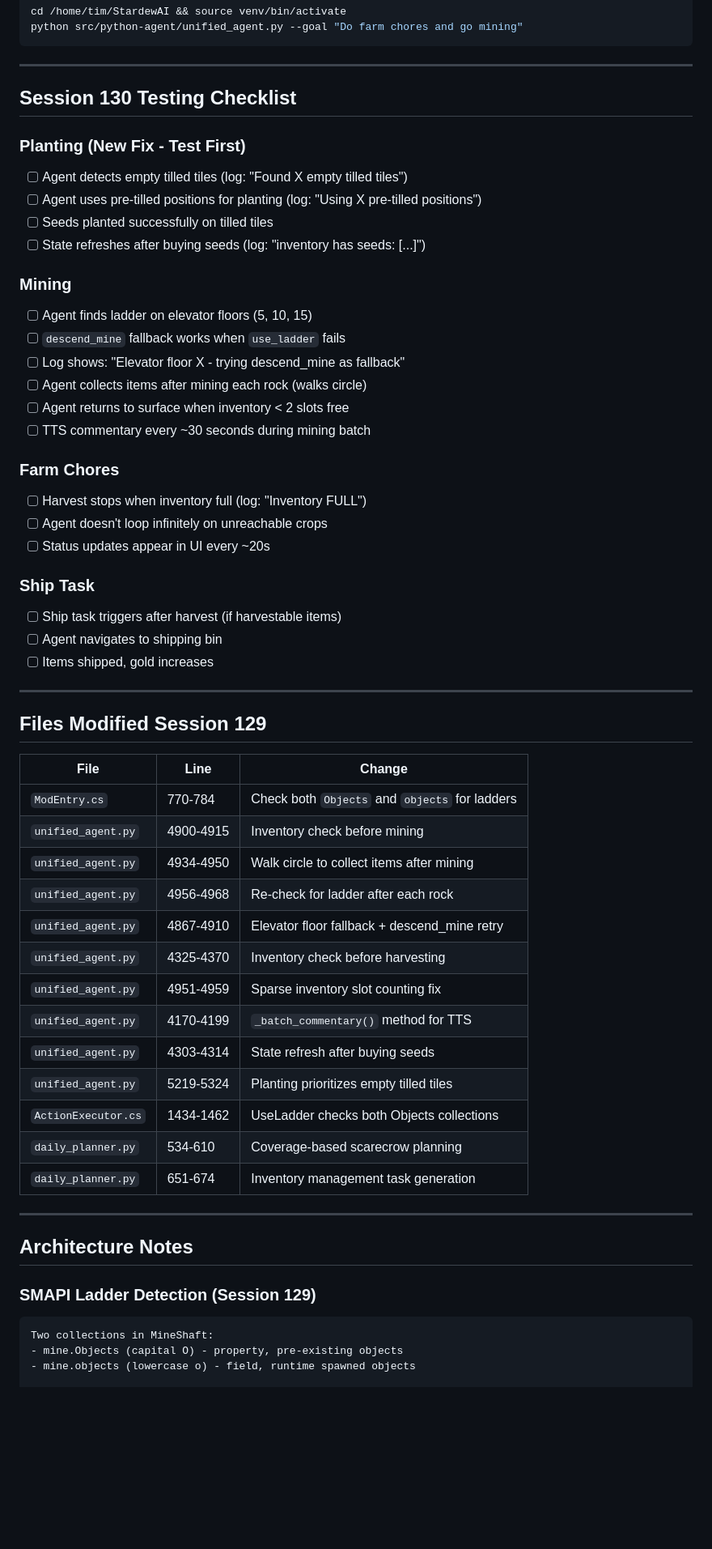
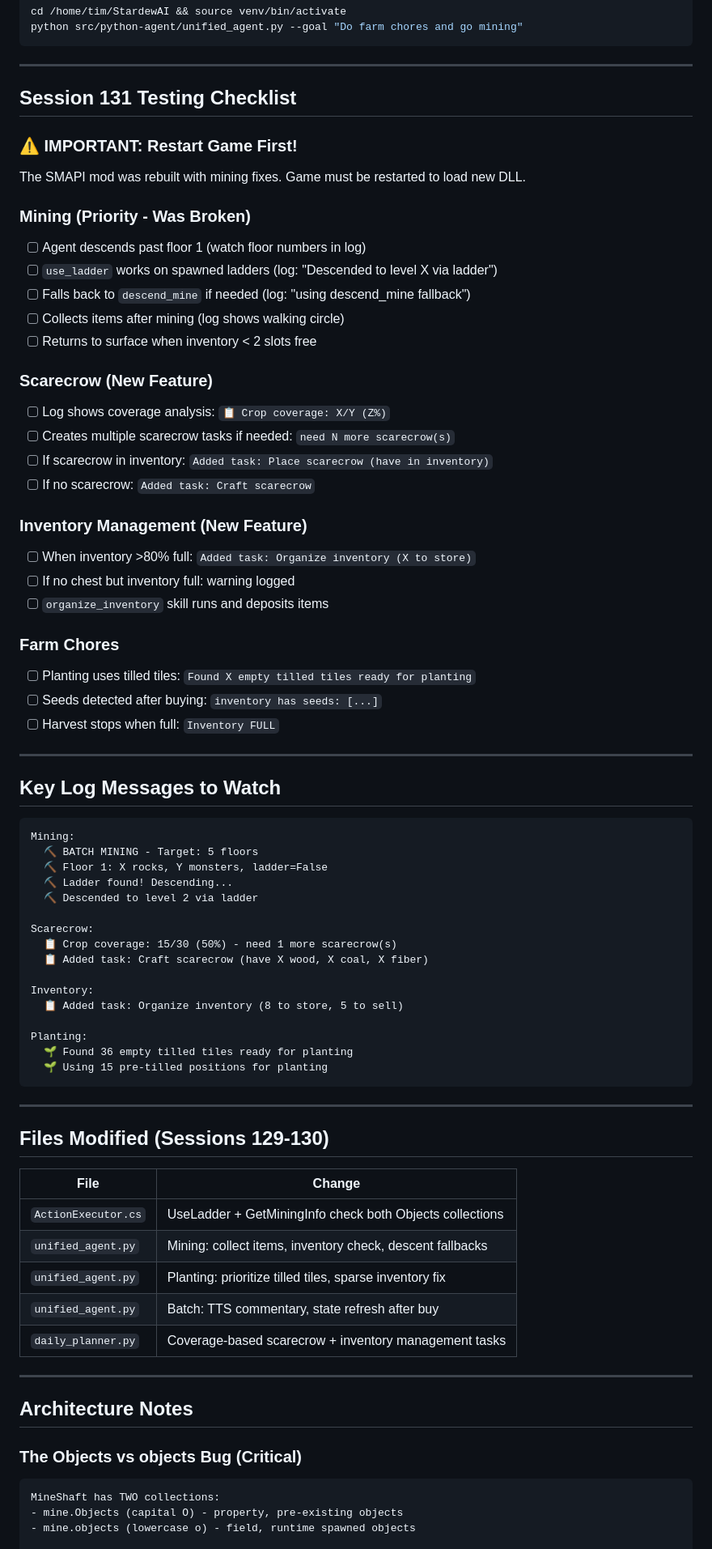
Before and after one commit to sandahltim/StardewAI, a Markdown page: docs/NEXT_SESSION.md, the part around one of its changes. Shown at 81% size. GitHub-like rendering; blank space fills up the shorter version.

````diff
--- a/docs/NEXT_SESSION.md
+++ b/docs/NEXT_SESSION.md
@@ -59,59 +55,76 @@ python src/python-agent/unified_agent.py --goal "Do farm chores and go mining"
 
 ---
 
-## Session 130 Testing Checklist
+## Session 131 Testing Checklist
 
-### Planting (New Fix - Test First)
-- [ ] Agent detects empty tilled tiles (log: "Found X empty tilled tiles")
-- [ ] Agent uses pre-tilled positions for planting (log: "Using X pre-tilled positions")
-- [ ] Seeds planted successfully on tilled tiles
-- [ ] State refreshes after buying seeds (log: "inventory has seeds: [...]")
+### ⚠️ IMPORTANT: Restart Game First!
+The SMAPI mod was rebuilt with mining fixes. Game must be restarted to load new DLL.
 
-### Mining
-- [ ] Agent finds ladder on elevator floors (5, 10, 15)
-- [ ] `descend_mine` fallback works when `use_ladder` fails
-- [ ] Log shows: "Elevator floor X - trying descend_mine as fallback"
-- [ ] Agent collects items after mining each rock (walks circle)
-- [ ] Agent returns to surface when inventory < 2 slots free
-- [ ] TTS commentary every ~30 seconds during mining batch
+### Mining (Priority - Was Broken)
+- [ ] Agent descends past floor 1 (watch floor numbers in log)
+- [ ] `use_ladder` works on spawned ladders (log: "Descended to level X via ladder")
+- [ ] Falls back to `descend_mine` if needed (log: "using descend_mine fallback")
+- [ ] Collects items after mining (log shows walking circle)
+- [ ] Returns to surface when inventory < 2 slots free
+
+### Scarecrow (New Feature)
+- [ ] Log shows coverage analysis: `📋 Crop coverage: X/Y (Z%)`
+- [ ] Creates multiple scarecrow tasks if needed: `need N more scarecrow(s)`
+- [ ] If scarecrow in inventory: `Added task: Place scarecrow (have in inventory)`
+- [ ] If no scarecrow: `Added task: Craft scarecrow`
+
+### Inventory Management (New Feature)
+- [ ] When inventory >80% full: `Added task: Organize inventory (X to store)`
+- [ ] If no chest but inventory full: warning logged
+- [ ] `organize_inventory` skill runs and deposits items
 
 ### Farm Chores
-- [ ] Harvest stops when inventory full (log: "Inventory FULL")
-- [ ] Agent doesn't loop infinitely on unreachable crops
-- [ ] Status updates appear in UI every ~20s
-
-### Ship Task
-- [ ] Ship task triggers after harvest (if harvestable items)
-- [ ] Agent navigates to shipping bin
-- [ ] Items shipped, gold increases
+- [ ] Planting uses tilled tiles: `Found X empty tilled tiles ready for planting`
+- [ ] Seeds detected after buying: `inventory has seeds: [...]`
+- [ ] Harvest stops when full: `Inventory FULL`
 
 ---
 
-## Files Modified Session 129
+## Key Log Messages to Watch
 
-| File | Line | Change |
-|------|------|--------|
-| `ModEntry.cs` | 770-784 | Check both `Objects` and `objects` for ladders |
-| `unified_agent.py` | 4900-4915 | Inventory check before mining |
-| `unified_agent.py` | 4934-4950 | Walk circle to collect items after mining |
-| `unified_agent.py` | 4956-4968 | Re-check for ladder after each rock |
-| `unified_agent.py` | 4867-4910 | Elevator floor fallback + descend_mine retry |
-| `unified_agent.py` | 4325-4370 | Inventory check before harvesting |
-| `unified_agent.py` | 4951-4959 | Sparse inventory slot counting fix |
-| `unified_agent.py` | 4170-4199 | `_batch_commentary()` method for TTS |
-| `unified_agent.py` | 4303-4314 | State refresh after buying seeds |
-| `unified_agent.py` | 5219-5324 | Planting prioritizes empty tilled tiles |
-| `ActionExecutor.cs` | 1434-1462 | UseLadder checks both Objects collections |
-| `daily_planner.py` | 534-610 | Coverage-based scarecrow planning |
-| `daily_planner.py` | 651-674 | Inventory management task generation |
+```
+Mining:
+  ⛏️ BATCH MINING - Target: 5 floors
+  ⛏️ Floor 1: X rocks, Y monsters, ladder=False
+  ⛏️ Ladder found! Descending...
+  ⛏️ Descended to level 2 via ladder
+
+Scarecrow:
+  📋 Crop coverage: 15/30 (50%) - need 1 more scarecrow(s)
+  📋 Added task: Craft scarecrow (have X wood, X coal, X fiber)
+
+Inventory:
+  📋 Added task: Organize inventory (8 to store, 5 to sell)
+
+Planting:
+  🌱 Found 36 empty tilled tiles ready for planting
+  🌱 Using 15 pre-tilled positions for planting
+```
+
+---
+
+## Files Modified (Sessions 129-130)
+
+| File | Change |
+|------|--------|
+| `ActionExecutor.cs` | UseLadder + GetMiningInfo check both Objects collections |
+| `unified_agent.py` | Mining: collect items, inventory check, descent fallbacks |
+| `unified_agent.py` | Planting: prioritize tilled tiles, sparse inventory fix |
+| `unified_agent.py` | Batch: TTS commentary, state refresh after buy |
+| `daily_planner.py` | Coverage-based scarecrow + inventory management tasks |
 
 ---
 
 ## Architecture Notes
 
-### SMAPI Ladder Detection (Session 129)
+### The Objects vs objects Bug (Critical)
 ```
-Two collections in MineShaft:
+MineShaft has TWO collections:
 - mine.Objects (capital O) - property, pre-existing objects
 - mine.objects (lowercase o) - field, runtime spawned objects
 
````
Also changed, not shown: other parts of docs/NEXT_SESSION.md (+52 -90 lines).
